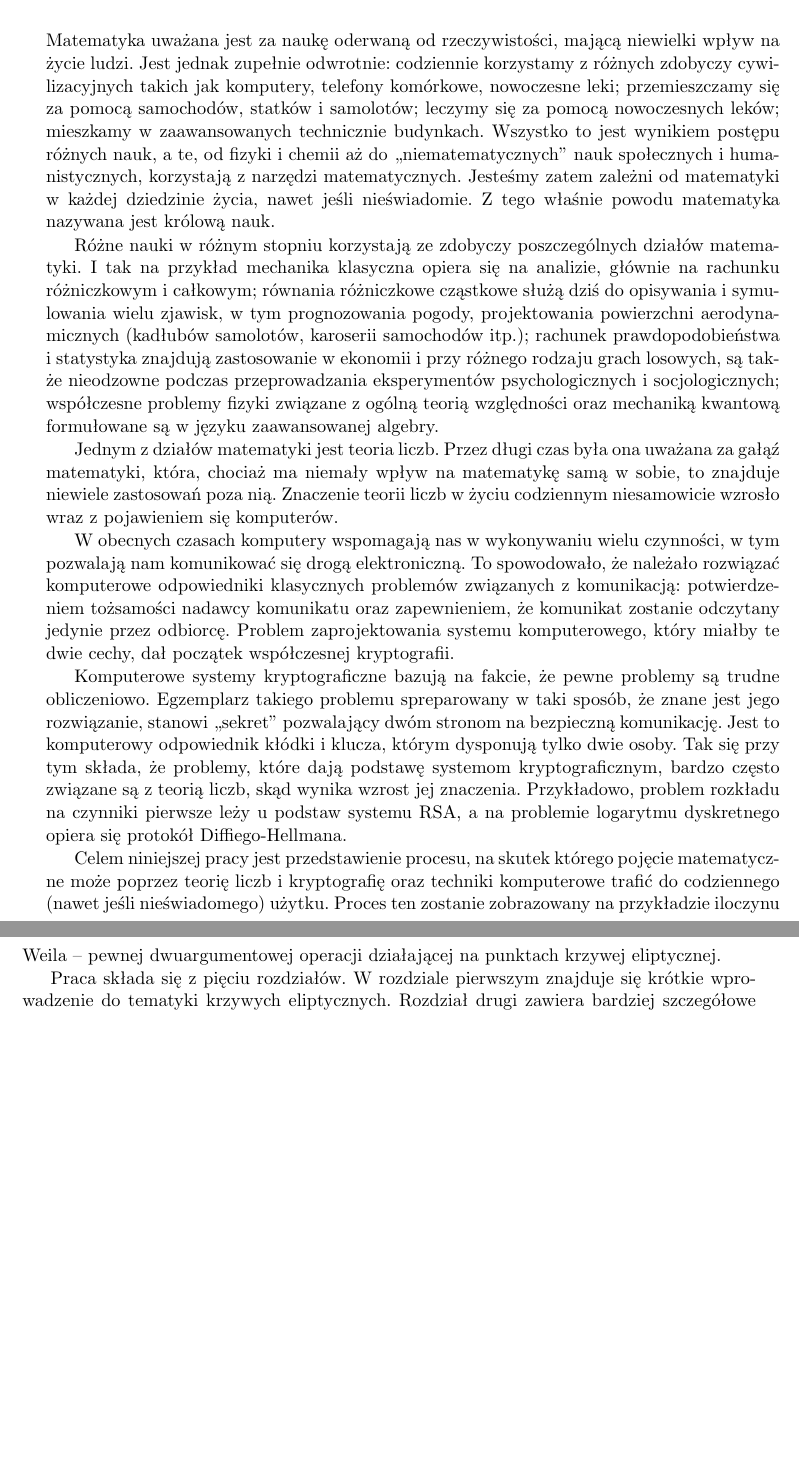
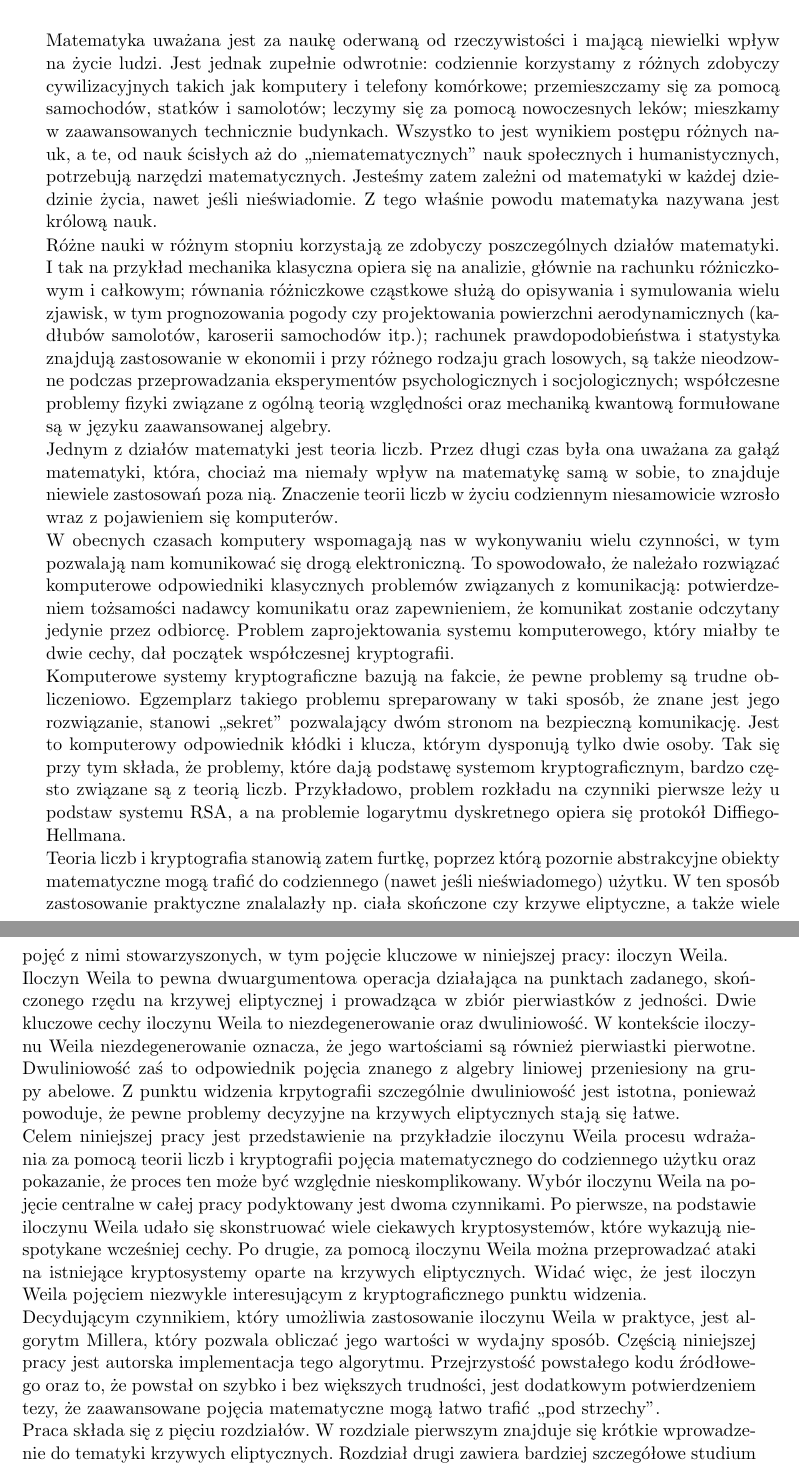
Before and after one commit to jasiu85/math-mgr, a LaTeX thesis (doc/mgr/mgr.tex, which reads doc/mgr/preface.tex): two parts of pages 7 and 8 of 70, joined at a grey line, cut so that both start at the same text, the shorter picture padded with empty space. Compiled offline with pdfLaTeX.

Commit message:
Enhance preface.

```diff
--- a/doc/mgr/preface.tex
+++ b/doc/mgr/preface.tex
@@ -1,30 +1,32 @@
 \chapter*{Wstęp}
 \addcontentsline{toc}{chapter}{Wstęp}
 
-Matematyka uważana jest za naukę oderwaną od rzeczywistości,
-mającą niewielki wpływ na życie ludzi.
+\noindent
+Matematyka uważana jest za naukę oderwaną od rzeczywistości
+i mającą niewielki wpływ na życie ludzi.
 Jest jednak zupełnie odwrotnie:
 codziennie korzystamy z różnych zdobyczy cywilizacyjnych
-takich jak komputery, telefony komórkowe, nowoczesne leki;
+takich jak komputery i telefony komórkowe;
 przemieszczamy się za pomocą samochodów, statków i samolotów;
 leczymy się za pomocą nowoczesnych leków;
 mieszkamy w zaawansowanych technicznie budynkach.
 Wszystko to jest wynikiem postępu różnych nauk,
-a te, od fizyki i chemii
+a te, od nauk ścisłych
 aż do ,,niematematycznych'' nauk społecznych i humanistycznych,
-korzystają z narzędzi matematycznych.
+potrzebują narzędzi matematycznych.
 Jesteśmy zatem zależni od matematyki w każdej dziedzinie życia,
 nawet jeśli nieświadomie.
 Z tego właśnie powodu matematyka nazywana jest królową nauk.
 
+\noindent
 Różne nauki w różnym stopniu korzystają ze zdobyczy
 poszczególnych działów matematyki.
 I tak na przykład
 mechanika klasyczna opiera się na analizie,
 głównie na rachunku różniczkowym i całkowym;
-równania różniczkowe cząstkowe służą dziś
+równania różniczkowe cząstkowe służą
 do opisywania i symulowania wielu zjawisk,
-w tym prognozowania pogody, projektowania powierzchni aerodynamicznych
+w tym prognozowania pogody czy projektowania powierzchni aerodynamicznych
 (kadłubów samolotów, karoserii samochodów itp.);
 rachunek prawdopodobieństwa i statystyka
 znajdują zastosowanie w ekonomii i przy różnego rodzaju grach losowych,
@@ -60,19 +65,59 @@ Jest to komputerowy odpowiednik kłódki i klucza,
 którym dysponują tylko dwie osoby.
 Tak się przy tym składa,
 że problemy, które dają podstawę systemom kryptograficznym,
-bardzo często związane są z teorią liczb,
-skąd wynika wzrost jej znaczenia.
+bardzo często związane są z teorią liczb.
 Przykładowo, problem rozkładu na czynniki pierwsze leży u podstaw systemu RSA,
 a na problemie logarytmu dyskretnego opiera się protokół Diffiego-Hellmana.
 
-Celem niniejszej pracy jest przedstawienie procesu,
-na skutek którego pojęcie matematyczne
-może poprzez teorię liczb i kryptografię oraz techniki komputerowe
-trafić do codziennego (nawet jeśli nieświadomego) użytku.
-Proces ten zostanie zobrazowany na przykładzie iloczynu Weila --
-pewnej dwuargumentowej operacji
-działającej na punktach krzywej eliptycznej.
+\noindent
+Teoria liczb i kryptografia stanowią zatem furtkę,
+poprzez którą pozornie abstrakcyjne obiekty matematyczne
+mogą trafić do codziennego (nawet jeśli nieświadomego) użytku.
+W ten sposób zastosowanie praktyczne znalalazły
+np. ciała skończone czy krzywe eliptyczne,
+a także wiele pojęć z nimi stowarzyszonych,
+w tym pojęcie kluczowe w niniejszej pracy: iloczyn Weila.
 
+\noindent
+Iloczyn Weila to pewna dwuargumentowa operacja działająca
+na punktach zadanego, skończonego rzędu na krzywej eliptycznej
+i prowadząca w zbiór pierwiastków z jedności.
+Dwie kluczowe cechy iloczynu Weila to niezdegenerowanie
+oraz dwuliniowość.
+W kontekście iloczynu Weila niezdegenerowanie oznacza,
+że jego wartościami są również pierwiastki pierwotne.
+Dwuliniowość zaś to odpowiednik pojęcia znanego z algebry liniowej
+przeniesiony na grupy abelowe.
+Z punktu widzenia krpytografii
+szczególnie dwuliniowość jest istotna, ponieważ powoduje,
+że pewne problemy decyzyjne na krzywych eliptycznych stają się łatwe.
+
+\noindent
+Celem niniejszej pracy jest przedstawienie na przykładzie iloczynu Weila
+procesu wdrażania za pomocą teorii liczb i kryptografii
+pojęcia matematycznego do codziennego użytku
+oraz pokazanie, że proces ten może być względnie nieskomplikowany.
+Wybór iloczynu Weila na pojęcie centralne w całej pracy
+podyktowany jest dwoma czynnikami.
+Po pierwsze, na podstawie iloczynu Weila udało się skonstruować
+wiele ciekawych kryptosystemów,
+które wykazują niespotykane wcześniej cechy.
+Po drugie, za pomocą iloczynu Weila można przeprowadzać
+ataki na istniejące kryptosystemy oparte na krzywych eliptycznych.
+Widać więc, że jest iloczyn Weila pojęciem niezwykle interesującym
+z kryptograficznego punktu widzenia.
+
+\noindent
+Decydującym czynnikiem,
+który umożliwia zastosowanie iloczynu Weila w praktyce,
+jest algorytm Millera, który pozwala obliczać jego wartości w wydajny sposób.
+Częścią niniejszej pracy jest autorska implementacja tego algorytmu.
+Przejrzystość powstałego kodu źródłowego
+oraz to, że powstał on szybko i bez większych trudności,
+jest dodatkowym potwierdzeniem tezy,
+że zaawansowane pojęcia matematyczne mogą łatwo trafić ,,pod strzechy''.
+
+\noindent
 Praca składa się z pięciu rozdziałów.
 W rozdziale pierwszym znajduje się krótkie wprowadzenie
 do tematyki krzywych eliptycznych.
```
Also changed, not shown: doc/mgr/preface.tex (7 more changed lines).
